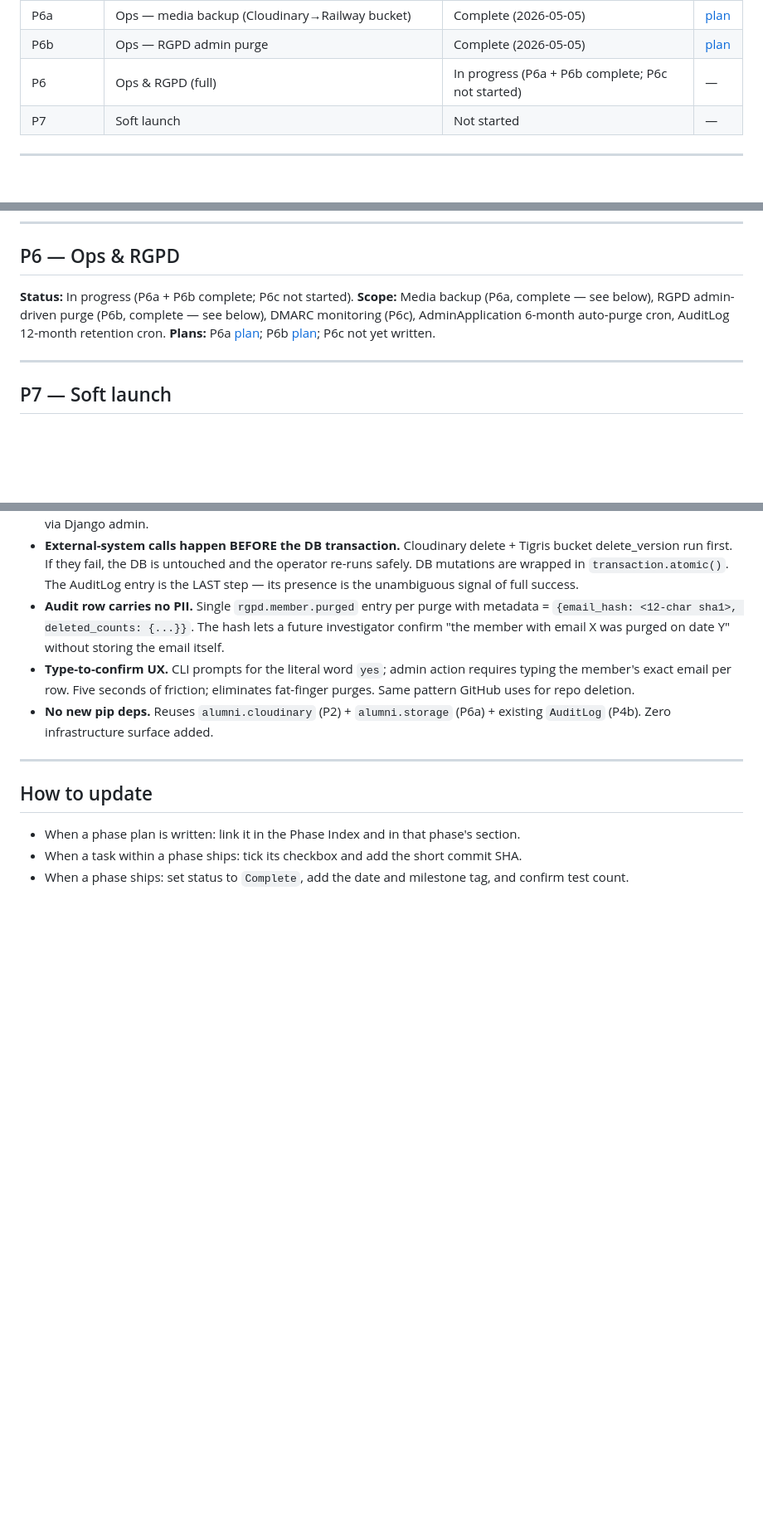
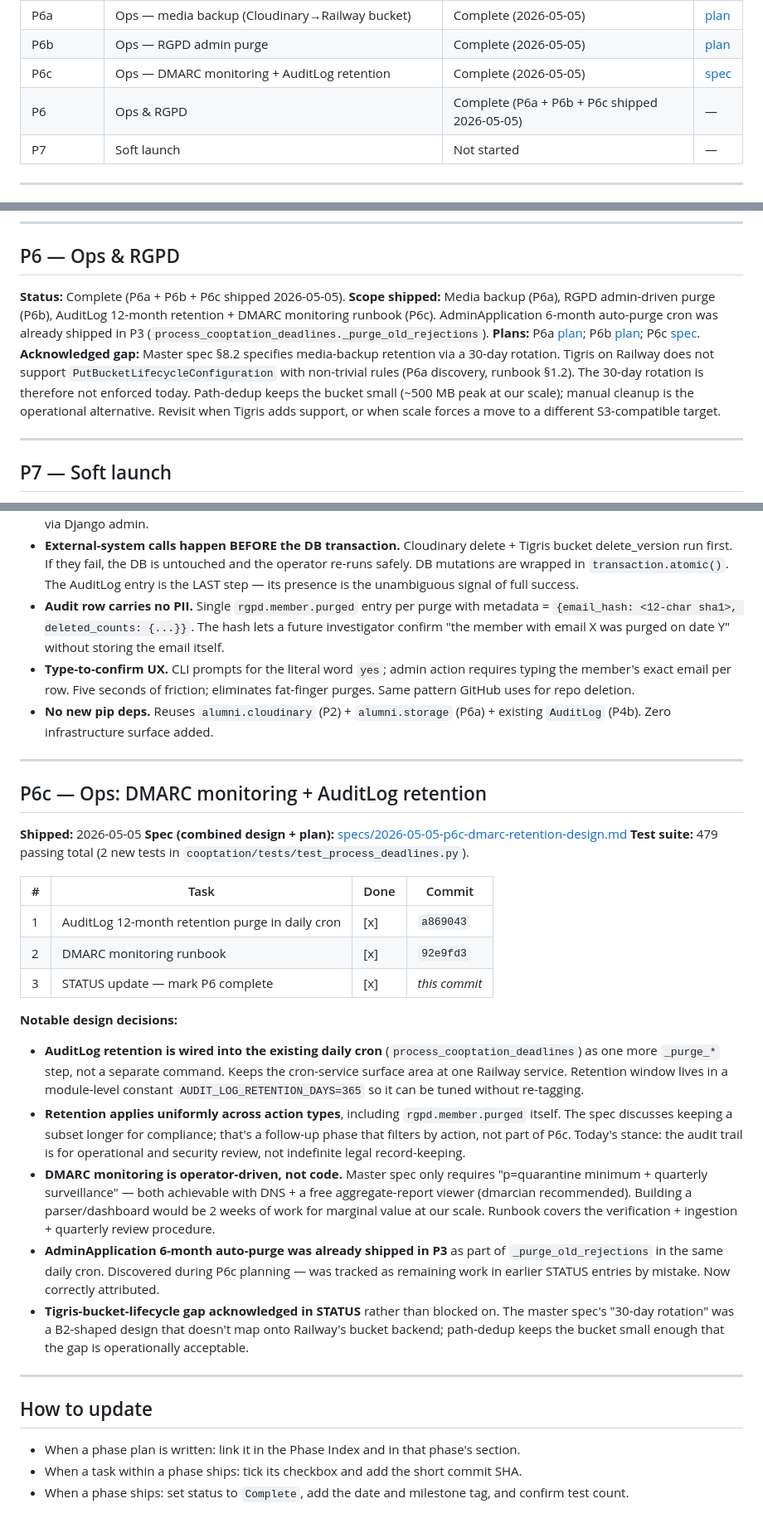
Before and after one commit to bomino/lesretrouvailles, a Markdown page: docs/superpowers/STATUS.md, 3 parts joined by grey strips. Shown at 83% size. Rendered like a GitHub page; blank space fills up the shorter version.

Commit message:
docs(p6c): mark P6c + P6 complete in STATUS
P6c row added; P6 flipped from "In progress" to "Complete (P6a + P6b
+ P6c shipped 2026-05-05)". P6c section appended with task table,
commit shas, test count (479 passing total, +2), and notable design
decisions (single cron service, retention applies uniformly, DMARC
operator-driven, P3 already shipped AdminApplication retention,
Tigris lifecycle gap acknowledged).

Co-Authored-By: Claude Opus 4.7 (1M context) <noreply@anthropic.com>

```diff
--- a/docs/superpowers/STATUS.md
+++ b/docs/superpowers/STATUS.md
@@ -23,7 +23,8 @@ Single dashboard for tracking phase and task completion across all plans. Update
 | P5 | Mémoire seed | Complete (P5a + P5b shipped 2026-05-04) | — |
 | P6a | Ops — media backup (Cloudinary→Railway bucket) | Complete (2026-05-05) | [plan](plans/2026-05-04-media-backup.md) |
 | P6b | Ops — RGPD admin purge | Complete (2026-05-05) | [plan](plans/2026-05-05-rgpd-admin-purge.md) |
-| P6 | Ops & RGPD (full) | In progress (P6a + P6b complete; P6c not started) | — |
+| P6c | Ops — DMARC monitoring + AuditLog retention | Complete (2026-05-05) | [spec](specs/2026-05-05-p6c-dmarc-retention-design.md) |
+| P6 | Ops & RGPD | Complete (P6a + P6b + P6c shipped 2026-05-05) | — |
 | P7 | Soft launch | Not started | — |
 
 ---
@@ -291,9 +292,10 @@ Single dashboard for tracking phase and task completion across all plans. Update
 
 ## P6 — Ops & RGPD
 
-**Status:** In progress (P6a + P6b complete; P6c not started).
-**Scope:** Media backup (P6a, complete — see below), RGPD admin-driven purge (P6b, complete — see below), DMARC monitoring (P6c), AdminApplication 6-month auto-purge cron, AuditLog 12-month retention cron.
-**Plans:** P6a [plan](plans/2026-05-04-media-backup.md); P6b [plan](plans/2026-05-05-rgpd-admin-purge.md); P6c not yet written.
+**Status:** Complete (P6a + P6b + P6c shipped 2026-05-05).
+**Scope shipped:** Media backup (P6a), RGPD admin-driven purge (P6b), AuditLog 12-month retention + DMARC monitoring runbook (P6c). AdminApplication 6-month auto-purge cron was already shipped in P3 (`process_cooptation_deadlines._purge_old_rejections`).
+**Plans:** P6a [plan](plans/2026-05-04-media-backup.md); P6b [plan](plans/2026-05-05-rgpd-admin-purge.md); P6c [spec](specs/2026-05-05-p6c-dmarc-retention-design.md).
+**Acknowledged gap:** Master spec §8.2 specifies media-backup retention via a 30-day rotation. Tigris on Railway does not support `PutBucketLifecycleConfiguration` with non-trivial rules (P6a discovery, runbook §1.2). The 30-day rotation is therefore not enforced today. Path-dedup keeps the bucket small (~500 MB peak at our scale); manual cleanup is the operational alternative. Revisit when Tigris adds support, or when scale forces a move to a different S3-compatible target.
 
 ---
 
@@ -394,6 +396,27 @@ Single dashboard for tracking phase and task completion across all plans. Update
 
 ---
 
+## P6c — Ops: DMARC monitoring + AuditLog retention
+
+**Shipped:** 2026-05-05
+**Spec (combined design + plan):** [specs/2026-05-05-p6c-dmarc-retention-design.md](specs/2026-05-05-p6c-dmarc-retention-design.md)
+**Test suite:** 479 passing total (2 new tests in `cooptation/tests/test_process_deadlines.py`).
+
+| # | Task | Done | Commit |
+|---|------|------|--------|
+| 1 | AuditLog 12-month retention purge in daily cron | [x] | `a869043` |
+| 2 | DMARC monitoring runbook | [x] | `92e9fd3` |
+| 3 | STATUS update — mark P6 complete | [x] | _this commit_ |
+
+**Notable design decisions:**
+- **AuditLog retention is wired into the existing daily cron** (`process_cooptation_deadlines`) as one more `_purge_*` step, not a separate command. Keeps the cron-service surface area at one Railway service. Retention window lives in a module-level constant `AUDIT_LOG_RETENTION_DAYS=365` so it can be tuned without re-tagging.
+- **Retention applies uniformly across action types**, including `rgpd.member.purged` itself. The spec discusses keeping a subset longer for compliance; that's a follow-up phase that filters by action, not part of P6c. Today's stance: the audit trail is for operational and security review, not indefinite legal record-keeping.
+- **DMARC monitoring is operator-driven, not code.** Master spec only requires "p=quarantine minimum + quarterly surveillance" — both achievable with DNS + a free aggregate-report viewer (dmarcian recommended). Building a parser/dashboard would be 2 weeks of work for marginal value at our scale. Runbook covers the verification + ingestion + quarterly review procedure.
+- **AdminApplication 6-month auto-purge was already shipped in P3** as part of `_purge_old_rejections` in the same daily cron. Discovered during P6c planning — was tracked as remaining work in earlier STATUS entries by mistake. Now correctly attributed.
+- **Tigris-bucket-lifecycle gap acknowledged in STATUS** rather than blocked on. The master spec's "30-day rotation" was a B2-shaped design that doesn't map onto Railway's bucket backend; path-dedup keeps the bucket small enough that the gap is operationally acceptable.
+
+---
+
 ## How to update
 
 - When a phase plan is written: link it in the Phase Index and in that phase's section.
```
